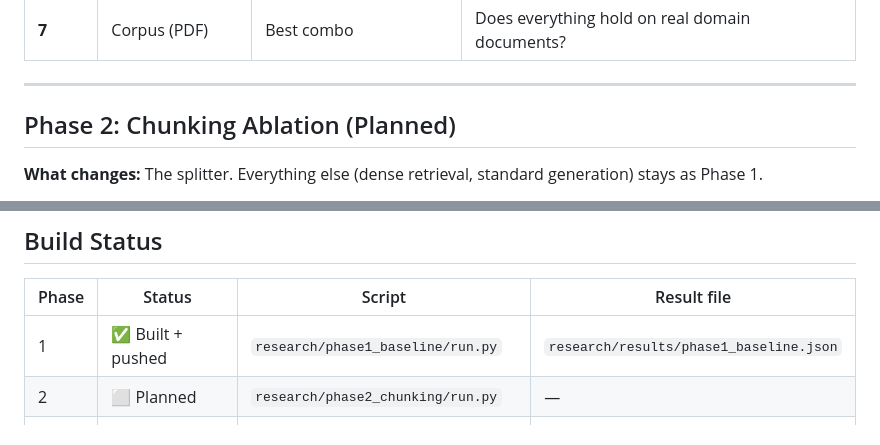
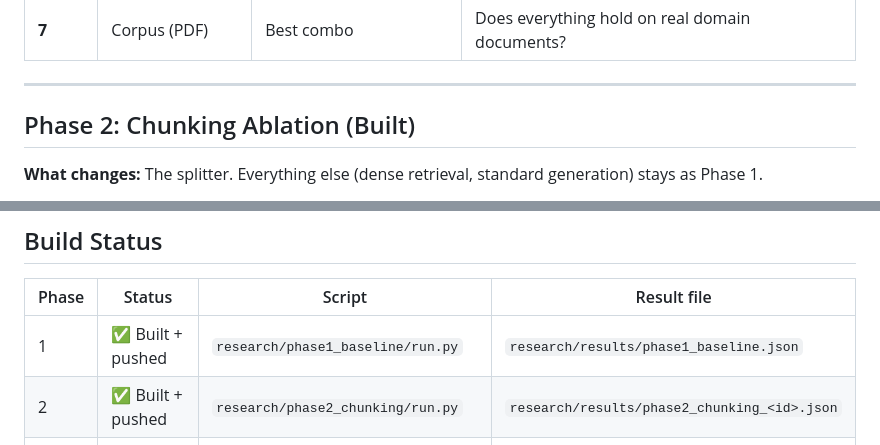
Before and after one commit to BalakumaranM/rag_sdk, a Markdown page: research/docs/research_plan.md, 2 parts joined by grey strips. Drawn GitHub-style.

Commit message:
docs(research): mark Phase 2 as built in research plan

```diff
--- a/research/docs/research_plan.md
+++ b/research/docs/research_plan.md
@@ -148,7 +148,7 @@ f1                = 1.0
 
 ---
 
-## Phase 2: Chunking Ablation (Planned)
+## Phase 2: Chunking Ablation (Built)
 
 **What changes:** The splitter. Everything else (dense retrieval, standard generation) stays as Phase 1.
 
@@ -269,7 +269,7 @@ layouts. This phase tests whether our gains generalise.
 | Phase | Status | Script | Result file |
 |-------|--------|--------|-------------|
 | 1 | ✅ Built + pushed | `research/phase1_baseline/run.py` | `research/results/phase1_baseline.json` |
-| 2 | ⬜ Planned | `research/phase2_chunking/run.py` | — |
+| 2 | ✅ Built + pushed | `research/phase2_chunking/run.py` | `research/results/phase2_chunking_<id>.json` |
 | 3 | ⬜ Planned | `research/phase3_retrieval/run.py` | — |
 | 4 | ⬜ Planned | `research/phase4_reranking/run.py` | — |
 | 5 | ⬜ Planned | `research/phase5_generation/run.py` | — |
```
